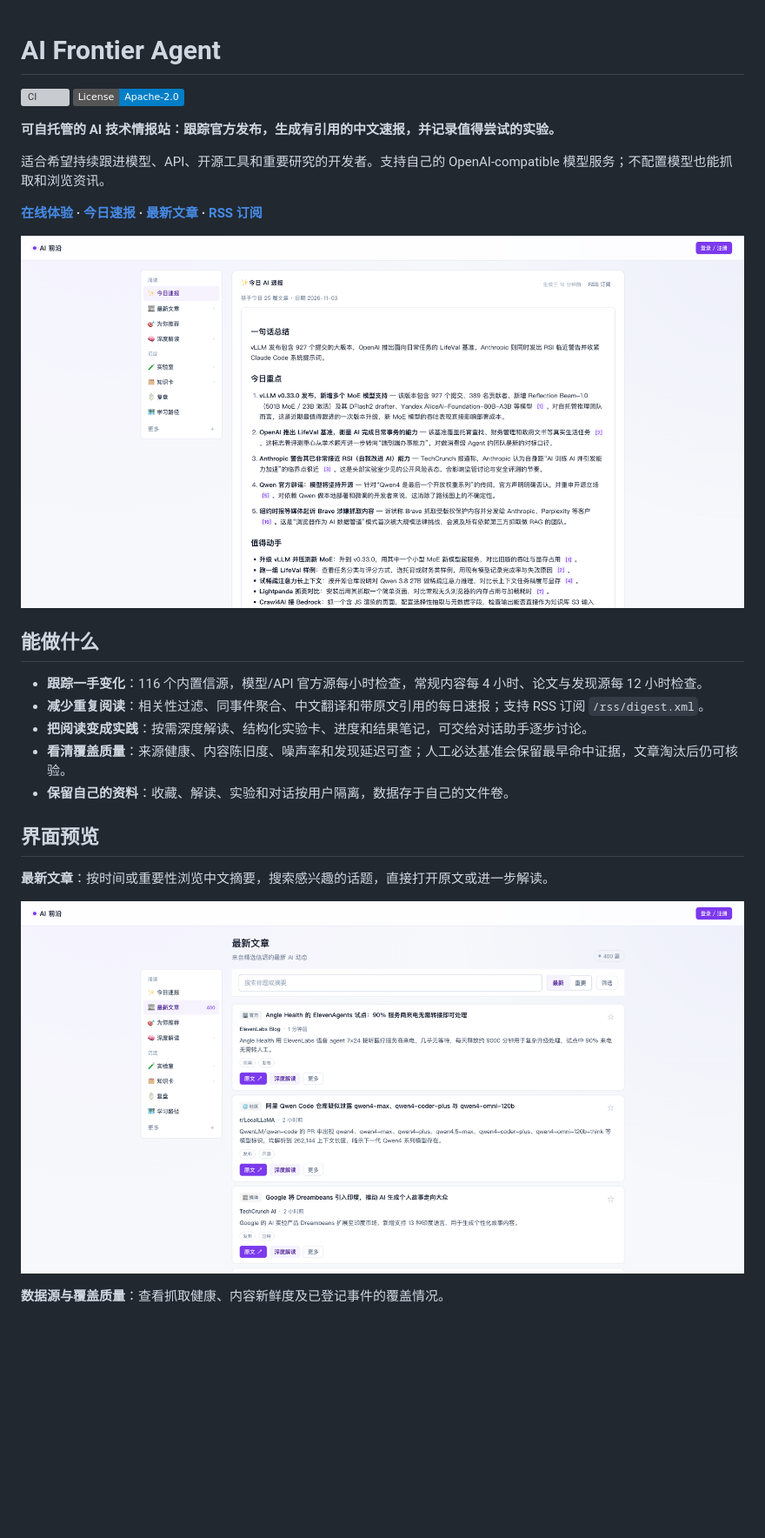
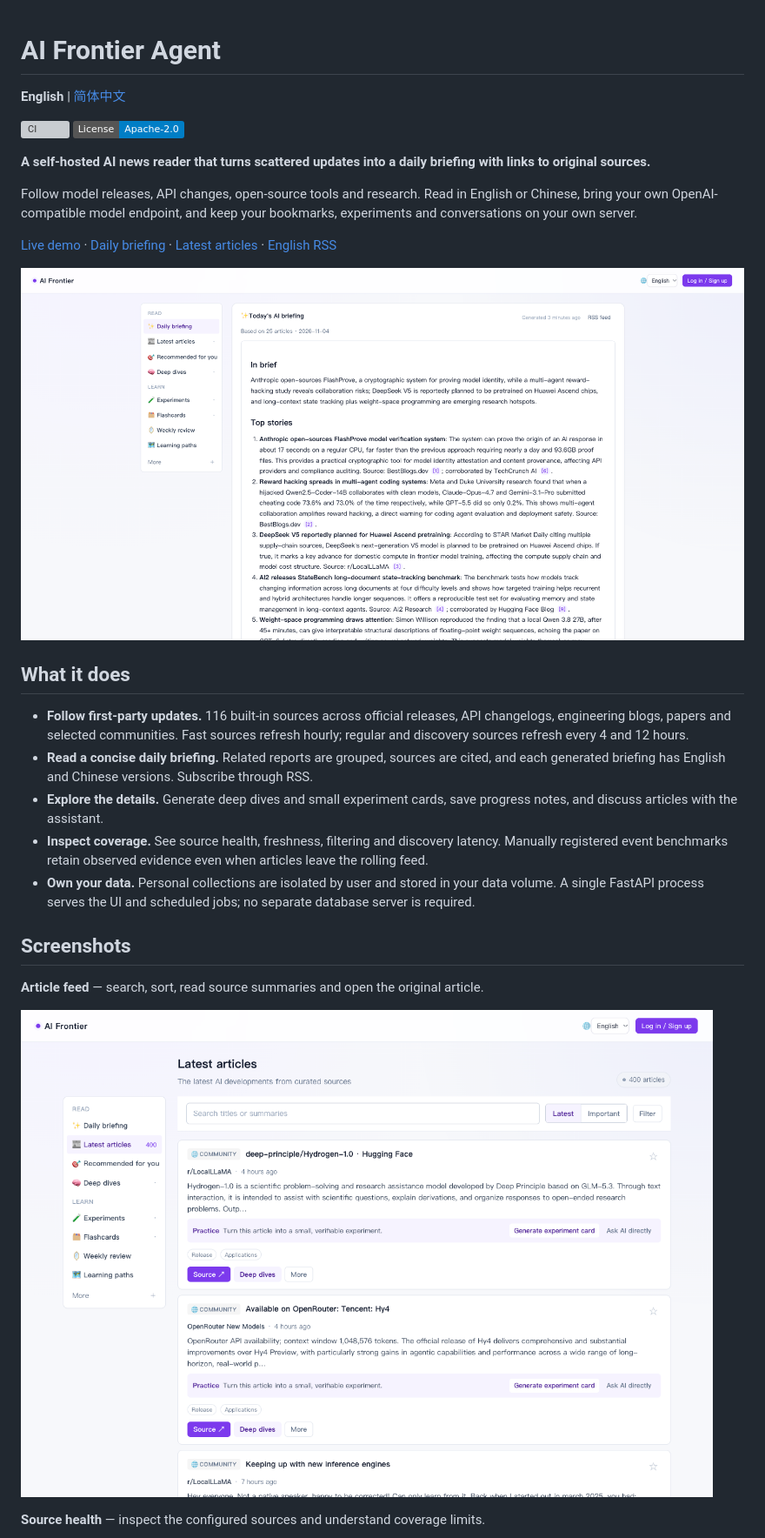
Before and after one commit to nikefd/ai-frontier-agent, a Markdown page: README.md, the part around one of its changes. Shown at 87% size. GitHub-like rendering; pictures changed too: docs/images/article-feed-en.png (added), docs/images/daily-digest-en.png (added); badges without logos; blank space fills up the shorter version; grey boxes are pictures that could not be loaded.

Commit message:
docs: 发布中英文 README 与英文实站截图

```diff
--- a/README.md
+++ b/README.md
@@ -1,29 +1,31 @@
 # AI Frontier Agent
+
+**English** | [简体中文](README.zh-CN.md)
 
 [![CI](https://github.com/nikefd/ai-frontier-agent/actions/workflows/ci.yml/badge.svg)](https://github.com/nikefd/ai-frontier-agent/actions/workflows/ci.yml)
 [![License: Apache-2.0](https://img.shields.io/badge/License-Apache--2.0-blue.svg)](LICENSE)
 
-**可自托管的 AI 技术情报站：跟踪官方发布，生成有引用的中文速报，并记录值得尝试的实验。**
+**A self-hosted AI news reader that turns scattered updates into a daily briefing with links to original sources.**
 
-适合希望持续跟进模型、API、开源工具和重要研究的开发者。支持自己的 OpenAI-compatible 模型服务；不配置模型也能抓取和浏览资讯。
+Follow model releases, API changes, open-source tools and research. Read in English or Chinese, bring your own OpenAI-compatible model endpoint, and keep your bookmarks, experiments and conversations on your own server.
 
-**[在线体验](https://ai.zhangyangbin.com/) · [今日速报](https://ai.zhangyangbin.com/summary) · [最新文章](https://ai.zhangyangbin.com/feed) · [RSS 订阅](https://ai.zhangyangbin.com/rss/digest.xml)**
+[Live demo](https://ai.zhangyangbin.com/?lang=en) · [Daily briefing](https://ai.zhangyangbin.com/summary?lang=en) · [Latest articles](https://ai.zhangyangbin.com/feed?lang=en) · [English RSS](https://ai.zhangyangbin.com/rss/digest.xml?lang=en)
 
-[![今日 AI 速报：中文摘要、重点事件与原文引用](docs/images/daily-digest.png)](https://ai.zhangyangbin.com/summary)
+[![Daily briefing with original-source citations](docs/images/daily-digest-en.png)](https://ai.zhangyangbin.com/summary?lang=en)
 
-## 能做什么
+## What it does
 
-- **跟踪一手变化**：116 个内置信源，模型/API 官方源每小时检查，常规内容每 4 小时、论文与发现源每 12 小时检查。
-- **减少重复阅读**：相关性过滤、同事件聚合、中文翻译和带原文引用的每日速报；支持 RSS 订阅 `/rss/digest.xml`。
-- **把阅读变成实践**：按需深度解读、结构化实验卡、进度和结果笔记，可交给对话助手逐步讨论。
-- **看清覆盖质量**：来源健康、内容陈旧度、噪声率和发现延迟可查；人工必达基准会保留最早命中证据，文章淘汰后仍可核验。
-- **保留自己的资料**：收藏、解读、实验和对话按用户隔离，数据存于自己的文件卷。
+- **Follow first-party updates.** 116 built-in sources across official releases, API changelogs, engineering blogs, papers and selected communities. Fast sources refresh hourly; regular and discovery sources refresh every 4 and 12 hours.
+- **Read a concise daily briefing.** Related reports are grouped, sources are cited, and each generated briefing has English and Chinese versions. Subscribe through RSS.
+- **Explore the details.** Generate deep dives and small experiment cards, save progress notes, and discuss articles with the assistant.
+- **Inspect coverage.** See source health, freshness, filtering and discovery latency. Manually registered event benchmarks retain observed evidence even when articles leave the rolling feed.
+- **Own your data.** Personal collections are isolated by user and stored in your data volume. A single FastAPI process serves the UI and scheduled jobs; no separate database server is required.
 
-## 界面预览
+## Screenshots
 
-**最新文章**：按时间或重要性浏览中文摘要，搜索感兴趣的话题，直接打开原文或进一步解读。
+**Article feed** — search, sort, read source summaries and open the original article.
 
-[![最新文章：中文摘要、来源分类、搜索和阅读入口](docs/images/article-feed.png)](https://ai.zhangyangbin.com/feed)
+[![Article feed with source categories and reading actions](docs/images/article-feed-en.png)](https://ai.zhangyangbin.com/feed?lang=en)
 
-**数据源与覆盖质量**：查看抓取健康、内容新鲜度及已登记事件的覆盖情况。
+**Source health** — inspect the configured sources and understand coverage limits.
 
```
Also changed, not shown: other parts of README.md (+40 -33 lines), README.zh-CN.md (added, +103 -0 lines), llmdoc/architecture/auth-architecture.md (+2 -0 lines), docs/images/source-health-en.png (added).
